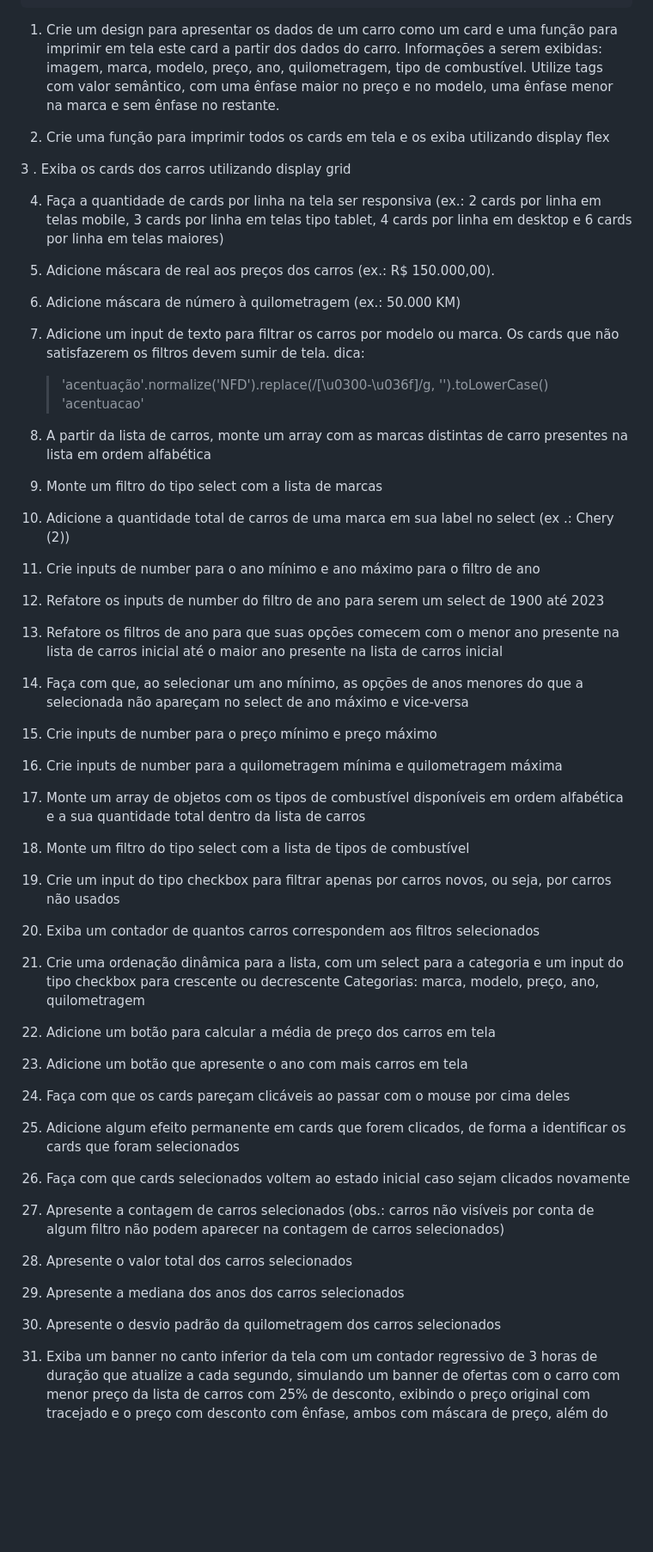
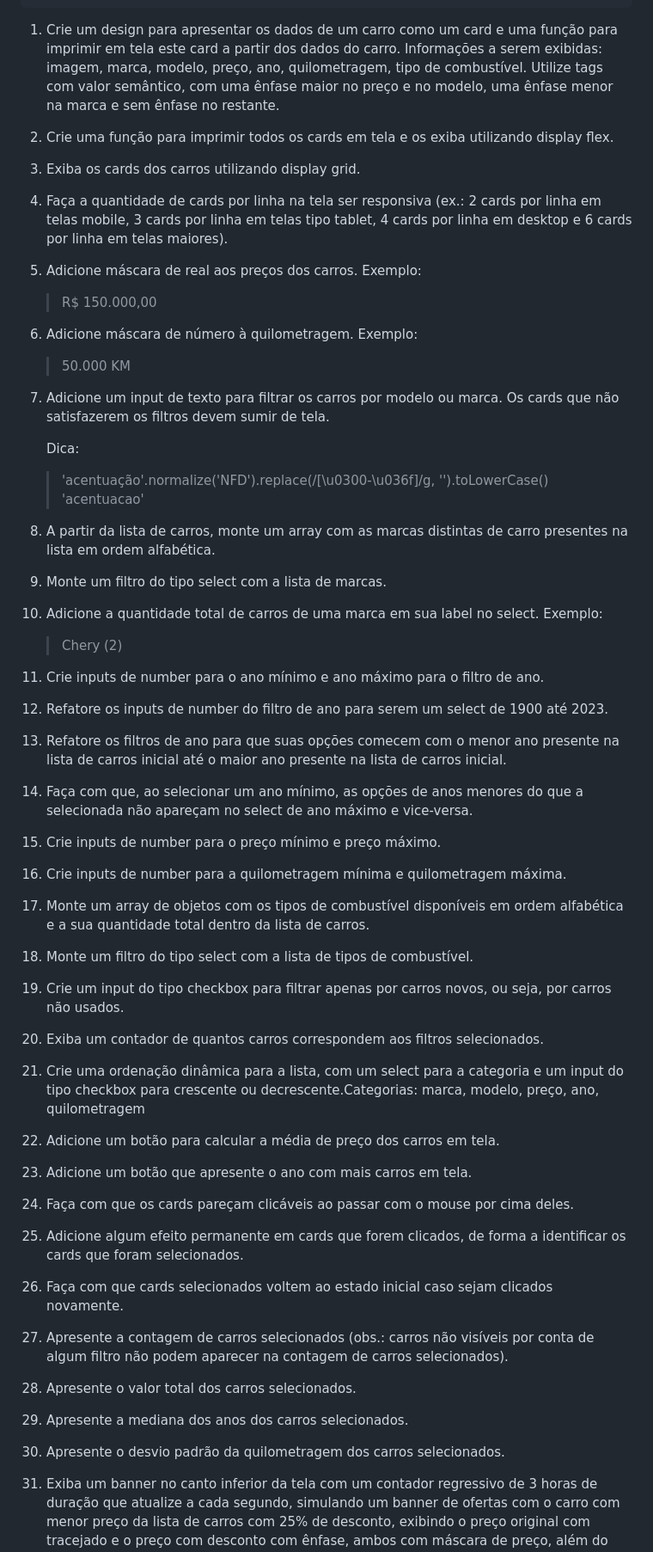
Before and after one commit to IgorDemozi/exercicios-2023_1, a Markdown page: README.md, the part around the change. Shown: that part at 86% size. Drawn GitHub-style; blank space fills up the shorter version.

Commit message:
ajuste no README

````diff
--- a/README.md
+++ b/README.md
@@ -139,70 +139,78 @@ Dados iniciais:
 ];
 ```
 
-1. Crie um design para apresentar os dados de um carro como um card e uma função para imprimir em tela este card a partir dos dados do carro. Informações a serem exibidas: imagem, marca, modelo, preço, ano, quilometragem, tipo de combustível.
-   Utilize tags com valor semântico, com uma ênfase maior no preço e no modelo, uma ênfase menor na marca e sem ênfase no restante.
+1. Crie um design para apresentar os dados de um carro como um card e uma função para imprimir em tela este card a partir dos dados do carro. Informações a serem exibidas: imagem, marca, modelo, preço, ano, quilometragem, tipo de combustível. Utilize tags com valor semântico, com uma ênfase maior no preço e no modelo, uma ênfase menor na marca e sem ênfase no restante.
 
-2. Crie uma função para imprimir todos os cards em tela e os exiba utilizando display flex
+2. Crie uma função para imprimir todos os cards em tela e os exiba utilizando display flex.
 
-3 . Exiba os cards dos carros utilizando display grid
+3. Exiba os cards dos carros utilizando display grid.
 
-4. Faça a quantidade de cards por linha na tela ser responsiva (ex.: 2 cards por linha em telas mobile, 3 cards por linha em telas tipo tablet, 4 cards por linha em desktop e 6 cards por linha em telas maiores)
+4. Faça a quantidade de cards por linha na tela ser responsiva (ex.: 2 cards por linha em telas mobile, 3 cards por linha em telas tipo tablet, 4 cards por linha em desktop e 6 cards por linha em telas maiores).
 
-5. Adicione máscara de real aos preços dos carros (ex.: R$ 150.000,00).
+5. Adicione máscara de real aos preços dos carros.
+   Exemplo:
 
-6. Adicione máscara de número à quilometragem (ex.: 50.000 KM)
+   > R$ 150.000,00
+
+6. Adicione máscara de número à quilometragem.
+   Exemplo:
+
+   > 50.000 KM
 
 7. Adicione um input de texto para filtrar os carros por modelo ou marca. Os cards que não satisfazerem os filtros devem sumir de tela.
-   dica:
+
+   Dica:
 
    > 'acentuação'.normalize('NFD').replace(/[\u0300-\u036f]/g, '').toLowerCase()
    > 'acentuacao'
 
-8. A partir da lista de carros, monte um array com as marcas distintas de carro presentes na lista em ordem alfabética
+8. A partir da lista de carros, monte um array com as marcas distintas de carro presentes na lista em ordem alfabética.
 
-9. Monte um filtro do tipo select com a lista de marcas
+9. Monte um filtro do tipo select com a lista de marcas.
 
-10.   Adicione a quantidade total de carros de uma marca em sua label no select (ex .: Chery (2))
+10.   Adicione a quantidade total de carros de uma marca em sua label no select.
+      Exemplo:
 
-11.   Crie inputs de number para o ano mínimo e ano máximo para o filtro de ano
+      > Chery (2)
 
-12.   Refatore os inputs de number do filtro de ano para serem um select de 1900 até 2023
+11.   Crie inputs de number para o ano mínimo e ano máximo para o filtro de ano.
 
-13.   Refatore os filtros de ano para que suas opções comecem com o menor ano presente na lista de carros inicial até o maior ano presente na lista de carros inicial
+12.   Refatore os inputs de number do filtro de ano para serem um select de 1900 até 2023.
 
-14.   Faça com que, ao selecionar um ano mínimo, as opções de anos menores do que a selecionada não apareçam no select de ano máximo e vice-versa
+13.   Refatore os filtros de ano para que suas opções comecem com o menor ano presente na lista de carros inicial até o maior ano presente na lista de carros inicial.
 
-15.   Crie inputs de number para o preço mínimo e preço máximo
+14.   Faça com que, ao selecionar um ano mínimo, as opções de anos menores do que a selecionada não apareçam no select de ano máximo e vice-versa.
 
-16.   Crie inputs de number para a quilometragem mínima e quilometragem máxima
+15.   Crie inputs de number para o preço mínimo e preço máximo.
 
-17.   Monte um array de objetos com os tipos de combustível disponíveis em ordem alfabética e a sua quantidade total dentro da lista de carros
+16.   Crie inputs de number para a quilometragem mínima e quilometragem máxima.
 
-18.   Monte um filtro do tipo select com a lista de tipos de combustível
+17.   Monte um array de objetos com os tipos de combustível disponíveis em ordem alfabética e a sua quantidade total dentro da lista de carros.
 
-19.   Crie um input do tipo checkbox para filtrar apenas por carros novos, ou seja, por carros não usados
+18.   Monte um filtro do tipo select com a lista de tipos de combustível.
 
-20.   Exiba um contador de quantos carros correspondem aos filtros selecionados
+19.   Crie um input do tipo checkbox para filtrar apenas por carros novos, ou seja, por carros não usados.
 
-21.   Crie uma ordenação dinâmica para a lista, com um select para a categoria e um input do tipo checkbox para crescente ou decrescente
-      Categorias: marca, modelo, preço, ano, quilometragem
+20.   Exiba um contador de quantos carros correspondem aos filtros selecionados.
 
-22.   Adicione um botão para calcular a média de preço dos carros em tela
+21.   Crie uma ordenação dinâmica para a lista, com um select para a categoria e um input do tipo checkbox para crescente ou decrescente.Categorias: marca, modelo, preço, ano, quilometragem
 
-23.   Adicione um botão que apresente o ano com mais carros em tela
+22.   Adicione um botão para calcular a média de preço dos carros em tela.
 
-24.   Faça com que os cards pareçam clicáveis ao passar com o mouse por cima deles
+23.   Adicione um botão que apresente o ano com mais carros em tela.
 
-25.   Adicione algum efeito permanente em cards que forem clicados, de forma a identificar os cards que foram selecionados
+24.   Faça com que os cards pareçam clicáveis ao passar com o mouse por cima deles.
 
-26.   Faça com que cards selecionados voltem ao estado inicial caso sejam clicados novamente
+25.   Adicione algum efeito permanente em cards que forem clicados, de forma a identificar os cards que foram selecionados.
 
-27.   Apresente a contagem de carros selecionados (obs.: carros não visíveis por conta de algum filtro não podem aparecer na contagem de carros selecionados)
+26.   Faça com que cards selecionados voltem ao estado inicial caso sejam clicados novamente.
 
-28.   Apresente o valor total dos carros selecionados
+27.   Apresente a contagem de carros selecionados (obs.: carros não visíveis por conta de algum filtro não podem aparecer na contagem de carros selecionados).
 
-29.   Apresente a mediana dos anos dos carros selecionados
+28.   Apresente o valor total dos carros selecionados.
 
-30.   Apresente o desvio padrão da quilometragem dos carros selecionados
+29.   Apresente a mediana dos anos dos carros selecionados.
+
+30.   Apresente o desvio padrão da quilometragem dos carros selecionados.
 
 31.   Exiba um banner no canto inferior da tela com um contador regressivo de 3 horas de duração que atualize a cada segundo, simulando um banner de ofertas com o carro com menor preço da lista de carros com 25% de desconto, exibindo o preço original com tracejado e o preço com desconto com ênfase, ambos com máscara de preço, além do modelo e marca.
````
